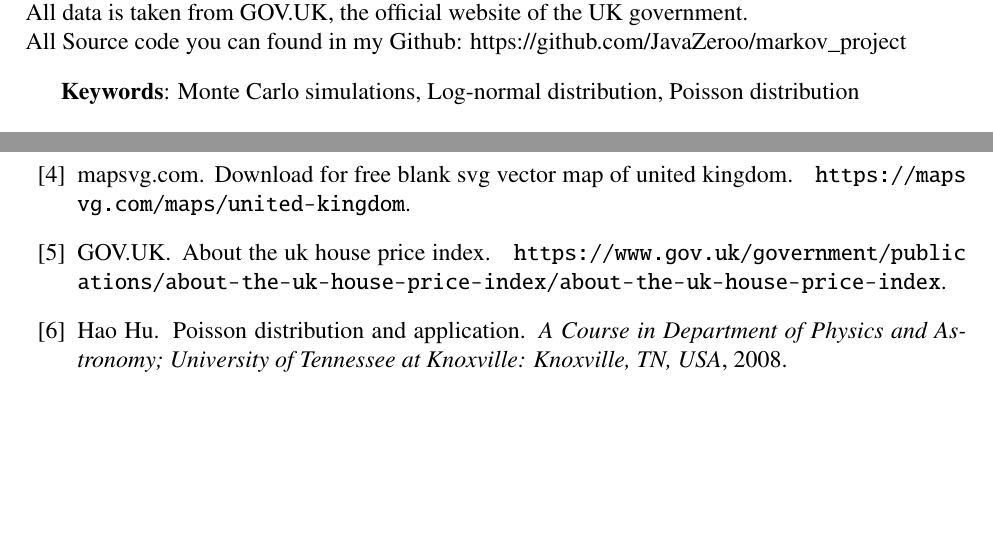
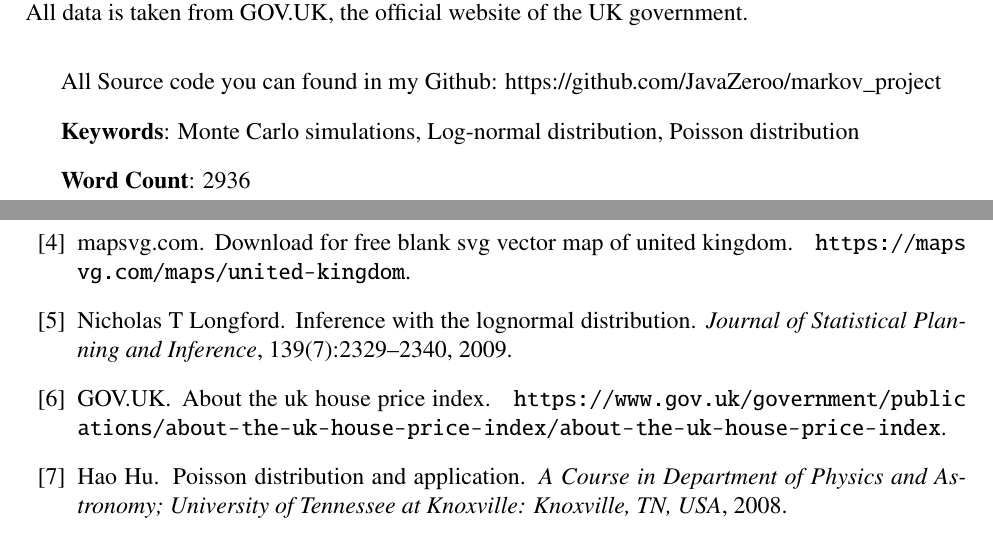
Before and after one commit to JavaZeroo/markov_project, a LaTeX paper (report/PAPER.tex, which reads report/ref.bib): two parts of pages 1 and 14 of 14, joined at a grey line, cut so that both start at the same text, the shorter picture padded with empty space. Compiled offline with pdfLaTeX.

Commit message:
it must be finished

```diff
--- a/report/PAPER.tex
+++ b/report/PAPER.tex
@@ -42,13 +42,19 @@
     of losses to claim sizes per fire, which may not be entirely accurate in real life situations. \
     Future research could further improve this model to increase its predictive accuracy and usefulness. \\
     All data is taken from GOV.UK, the official website of the UK government.\\
+
     All Source code you can found in my \href{https://github.com/JavaZeroo/markov\_project}{Github: https://github.com/JavaZeroo/markov\_project}
 
 
+    \vspace{5pt}
+    \textbf{Keywords}: Monte Carlo simulations, Log-normal distribution, Poisson distribution
+
+
+    \vspace{5pt}
+    \textbf{Word Count}: 2936
+
     % 美赛论文中无需注明关键字。若您一定要使用，
     % 请将以下两行的注释号 '%' 去除，以使其生效
-    \vspace{5pt}
-    \textbf{Keywords}: Monte Carlo simulations, Log-normal distribution, Poisson distribution
 
 \end{abstract}
 
--- a/report/ref.bib
+++ b/report/ref.bib
@@ -8,6 +8,18 @@
   year={1967},
   publisher={Wiley}
 }
+
+@article{lognorm,
+  title={Inference with the lognormal distribution},
+  author={Longford, Nicholas T},
+  journal={Journal of Statistical Planning and Inference},
+  volume={139},
+  number={7},
+  pages={2329--2340},
+  year={2009},
+  publisher={Elsevier}
+}
+
 @TechReport{house1,
   author={OHNISHI Takaaki and MIZUNO Takayuki and SHIMIZU Chihiro and WATANABE Tsutomu},
   title={{The Evolution of House Price Distribution}},
```
Also changed, not shown: report/PAPER.tex (2 more changed lines).
